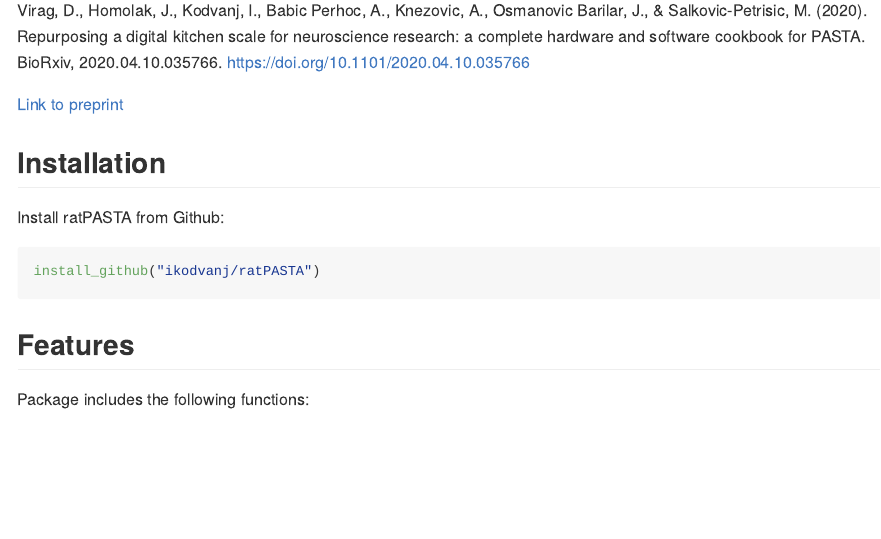
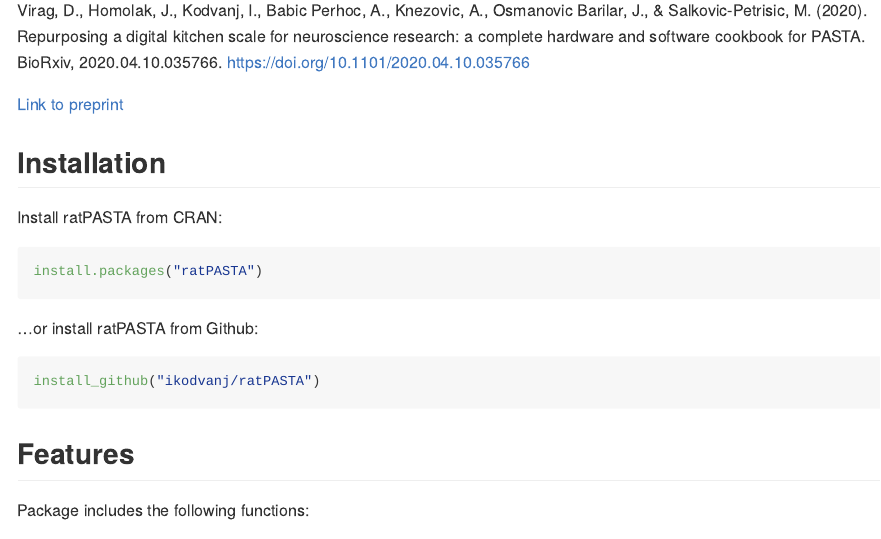
Before and after one commit to ikodvanj/ratPASTA, an R Markdown document (README.Rmd): the page in a window 1100 px wide, from 310 px down. The pictures show the output file README.md that the author committed with the source, drawn offline in the style of GitHub; badge pictures from the web are left out.

````diff
--- a/README.Rmd
+++ b/README.Rmd
@@ -34,7 +35,14 @@
 
 ## Installation
 
-Install ratPASTA from Github:
+Install ratPASTA from CRAN:
+
+``` r
+install.packages("ratPASTA")
+
+```
+
+...or install ratPASTA from Github:
 
 ``` r
 install_github("ikodvanj/ratPASTA")
````
Also changed, not shown: README.md, README.Rmd (1 more changed lines).
